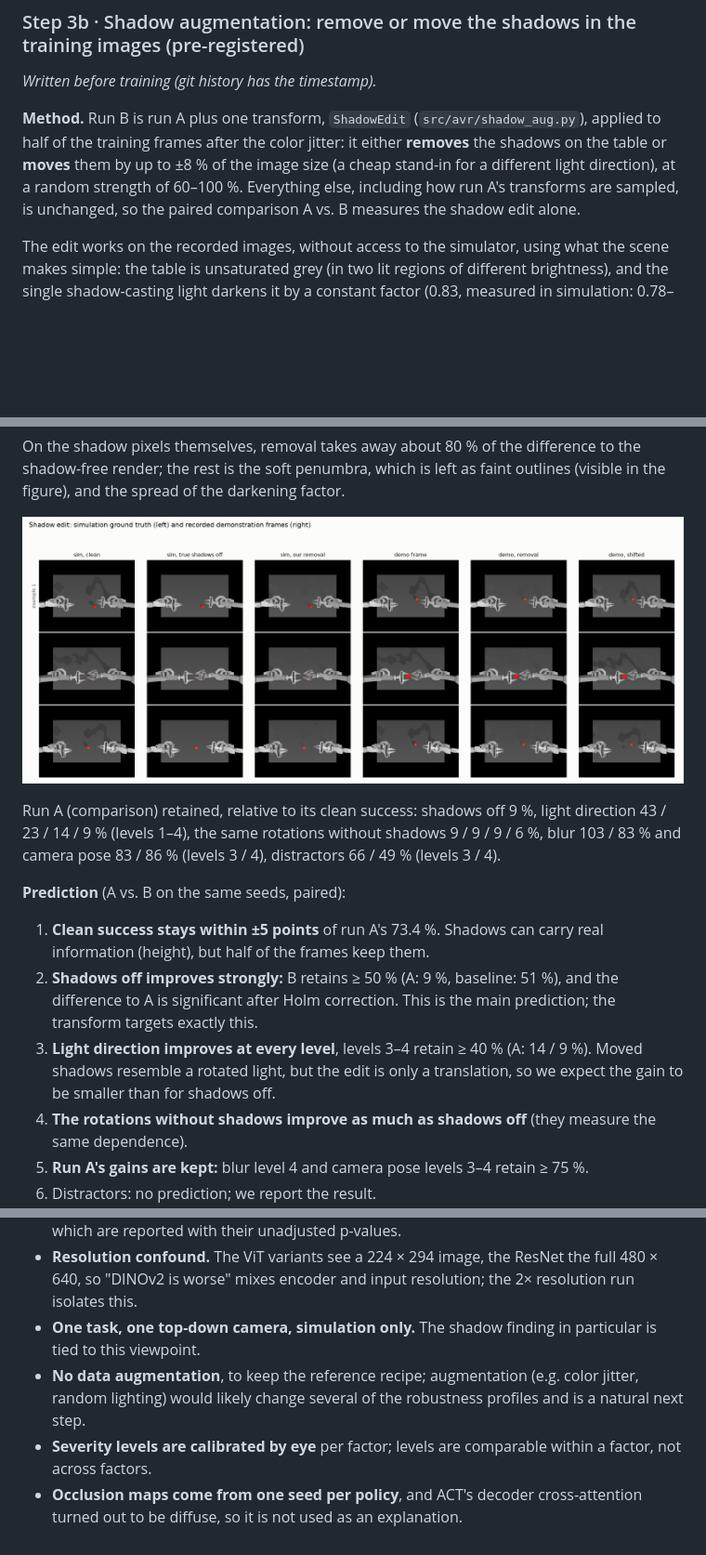
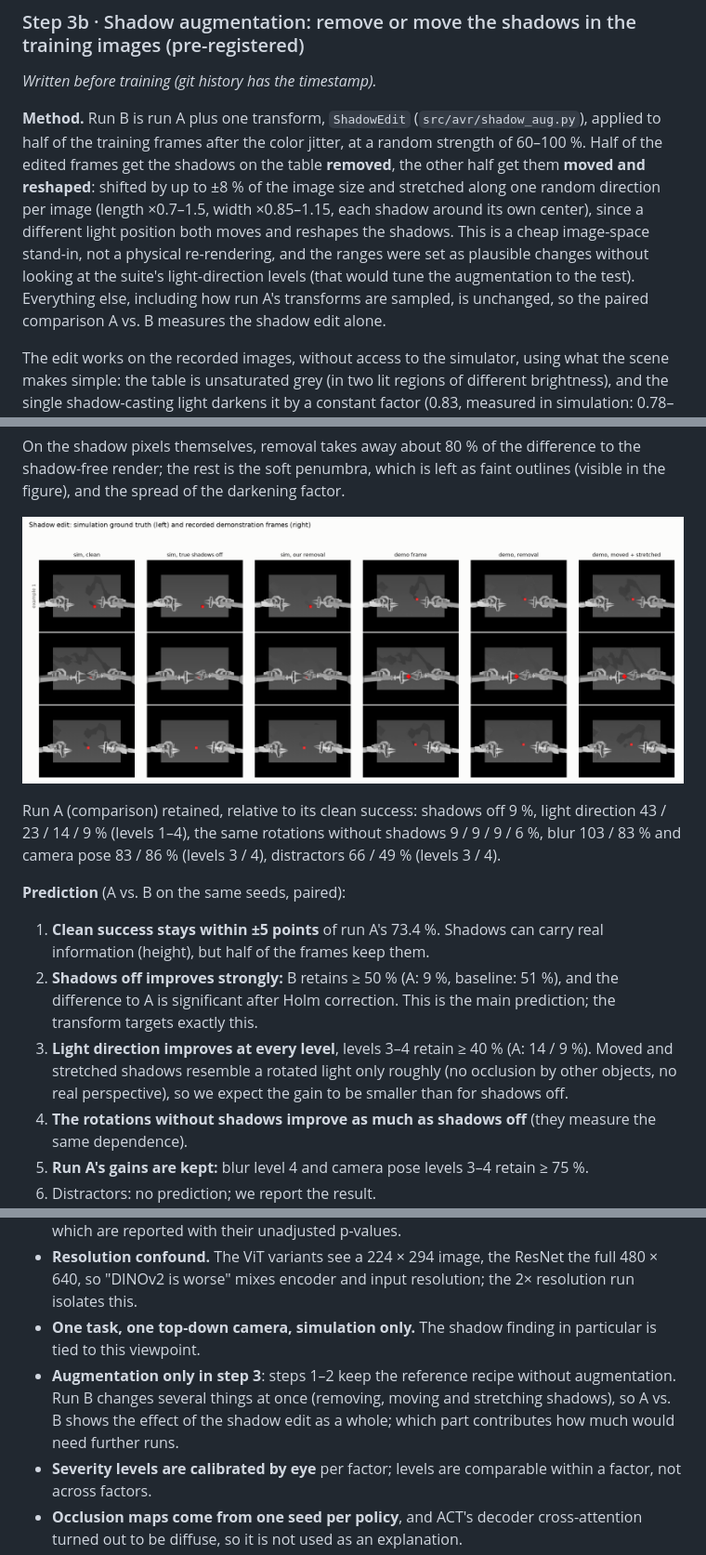
Before and after one commit to danielamrh/act-visual-robustness, a Markdown page: README.md, 3 parts joined by grey strips. Shown at 93% size. Drawn GitHub-style; pictures changed too: results/shadow_edit_examples.png; blank space fills up the shorter version.

```diff
--- a/README.md
+++ b/README.md
@@ -350,9 +350,13 @@ Three predictions held, one partly, two failed, and the failures are the interes
 *Written before training (git history has the timestamp).*
 
 **Method.** Run B is run A plus one transform, `ShadowEdit` (`src/avr/shadow_aug.py`), applied to half of the training
-frames after the color jitter: it either **removes** the shadows on the table or **moves** them by up to ±8 % of the image
-size (a cheap stand-in for a different light direction), at a random strength of 60–100 %. Everything else, including
-how run A's transforms are sampled, is unchanged, so the paired comparison A vs. B measures the shadow edit alone.
+frames after the color jitter, at a random strength of 60–100 %. Half of the edited frames get the shadows on the table
+**removed**, the other half get them **moved and reshaped**: shifted by up to ±8 % of the image size and stretched
+along one random direction per image (length ×0.7–1.5, width ×0.85–1.15, each shadow around its own center), since a
+different light position both moves and reshapes the shadows. This is a cheap image-space stand-in, not a physical
+re-rendering, and the ranges were set as plausible changes without looking at the suite's light-direction levels
+(that would tune the augmentation to the test). Everything else, including how run A's transforms are sampled, is
+unchanged, so the paired comparison A vs. B measures the shadow edit alone.
 
 The edit works on the recorded images, without access to the simulator, using what the scene makes simple: the table
 is unsaturated grey (in two lit regions of different brightness), and the single shadow-casting light darkens it by a
@@ -383,8 +387,9 @@ distractors 66 / 49 % (levels 3 / 4).
    the frames keep them.
 2. **Shadows off improves strongly:** B retains ≥ 50 % (A: 9 %, baseline: 51 %), and the difference to A is significant
    after Holm correction. This is the main prediction; the transform targets exactly this.
-3. **Light direction improves at every level**, levels 3–4 retain ≥ 40 % (A: 14 / 9 %). Moved shadows resemble a rotated
-   light, but the edit is only a translation, so we expect the gain to be smaller than for shadows off.
+3. **Light direction improves at every level**, levels 3–4 retain ≥ 40 % (A: 14 / 9 %). Moved and stretched shadows
+   resemble a rotated light only roughly (no occlusion by other objects, no real perspective), so we expect the gain to
+   be smaller than for shadows off.
 4. **The rotations without shadows improve as much as shadows off** (they measure the same dependence).
 5. **Run A's gains are kept:** blur level 4 and camera pose levels 3–4 retain ≥ 75 %.
 6. Distractors: no prediction; we report the result.
@@ -446,8 +451,9 @@ ResNet's 300. Train a variant with notebook 02 (`VARIANT = "dinov2_vits14_frozen
 * **Resolution confound.** The ViT variants see a 224 × 294 image, the ResNet the full 480 × 640, so "DINOv2 is worse"
   mixes encoder and input resolution; the 2× resolution run isolates this.
 * **One task, one top-down camera, simulation only.** The shadow finding in particular is tied to this viewpoint.
-* **No data augmentation**, to keep the reference recipe; augmentation (e.g. color jitter, random lighting) would likely
-  change several of the robustness profiles and is a natural next step.
+* **Augmentation only in step 3**: steps 1–2 keep the reference recipe without augmentation. Run B changes several
+  things at once (removing, moving and stretching shadows), so A vs. B shows the effect of the shadow edit as a whole;
+  which part contributes how much would need further runs.
 * **Severity levels are calibrated by eye** per factor; levels are comparable within a factor, not across factors.
 * **Occlusion maps come from one seed per policy**, and ACT's decoder cross-attention turned out to be diffuse, so it is
   not used as an explanation.
```
Also changed, not shown: 3 other files.
